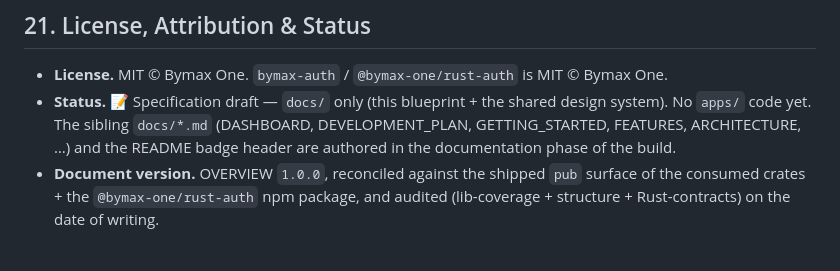
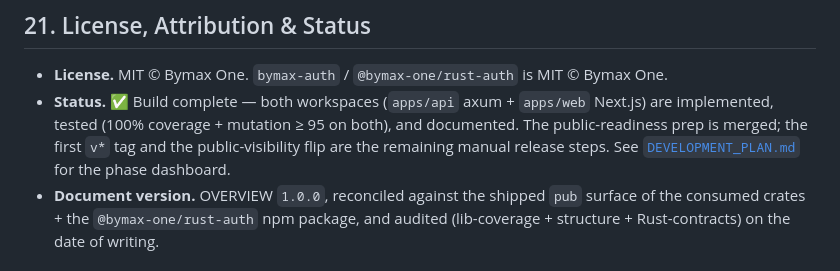
Before and after one commit to bymaxone/rust-auth-example, a Markdown page: docs/OVERVIEW.md, the part around the change. GitHub-like rendering.

```diff
--- a/docs/OVERVIEW.md
+++ b/docs/OVERVIEW.md
@@ -911,9 +911,10 @@ Concretely:
 ## 21. License, Attribution & Status
 
 - **License.** MIT © Bymax One. `bymax-auth` / `@bymax-one/rust-auth` is MIT © Bymax One.
-- **Status.** 📝 Specification draft — `docs/` only (this blueprint + the shared design system). No `apps/` code yet.
-  The sibling `docs/*.md` (DASHBOARD, DEVELOPMENT_PLAN, GETTING_STARTED, FEATURES, ARCHITECTURE, …) and the README badge
-  header are authored in the documentation phase of the build.
+- **Status.** ✅ Build complete — both workspaces (`apps/api` axum + `apps/web` Next.js) are implemented, tested
+  (100% coverage + mutation ≥ 95 on both), and documented. The public-readiness prep is merged; the first `v*` tag
+  and the public-visibility flip are the remaining manual release steps. See
+  [`DEVELOPMENT_PLAN.md`](./DEVELOPMENT_PLAN.md) for the phase dashboard.
 - **Document version.** OVERVIEW `1.0.0`, reconciled against the shipped `pub` surface of the consumed crates +
   the `@bymax-one/rust-auth` npm package, and audited (lib-coverage + structure + Rust-contracts) on the date of writing.
 
```
Also changed, not shown: docs/DEVELOPMENT_PLAN.md (+4 -3 lines), docs/tasks/phase-14-docs-release.md (+2 -2 lines).
